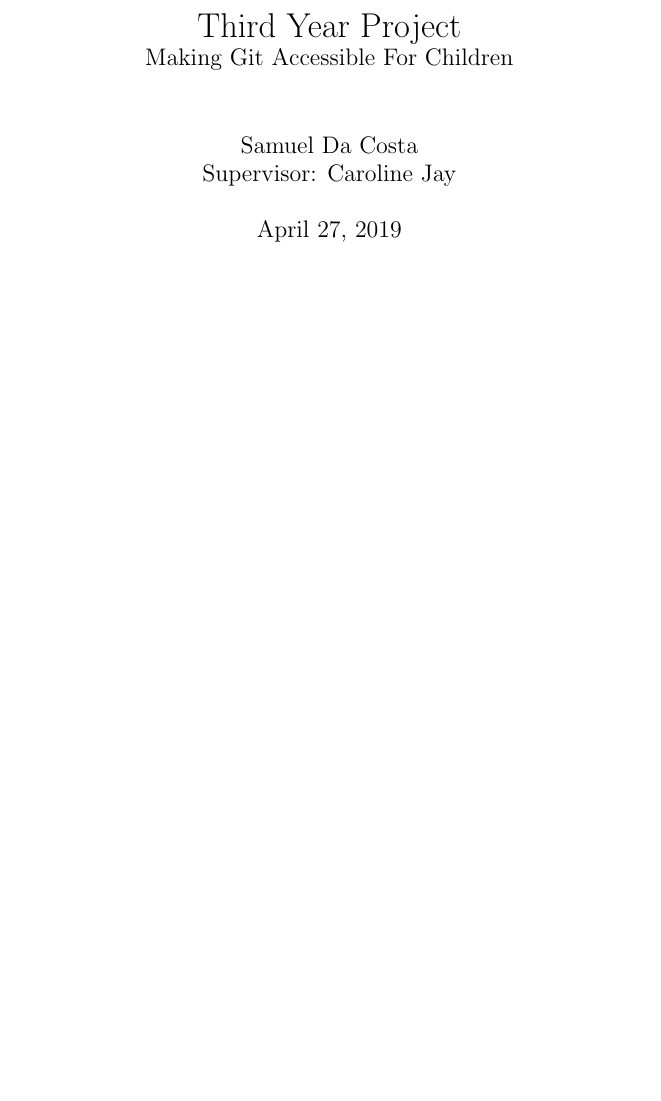
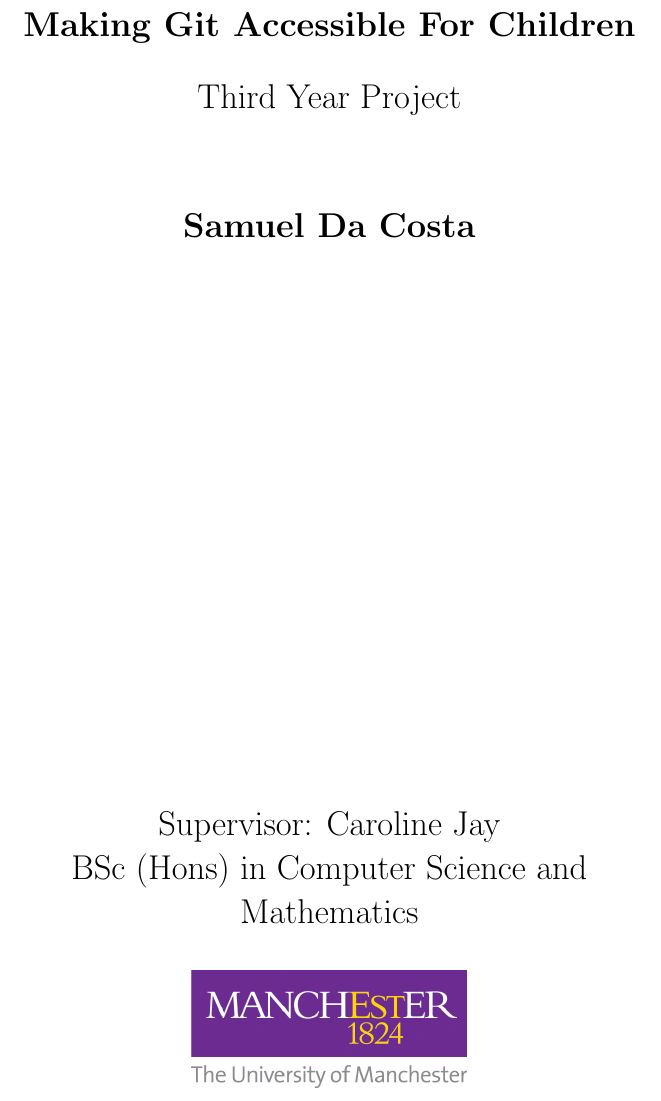
Before and after one commit to SamCosta1/ProjectReport, a LaTeX thesis (report.tex, which reads tex/title.tex): part of page 1 of 37 before the commit and part of page 1 of 39 after it, cut so that both start at the same text, the shorter picture padded with empty space. Compiled offline with pdfLaTeX.

Commit message:
Fix title page

```diff
--- a/report.tex
+++ b/report.tex
@@ -20,12 +20,8 @@
 
 }
 %%1964
-\title{Third Year Project \\
-\large Making Git Accessible For Children \\
-}
-\author{Samuel Da Costa\\
-Supervisor: Caroline Jay}
-\maketitle
+
+\input{tex/title}
 
 
 \begin{abstract}
--- /dev/null
+++ b/tex/title.tex
@@ -0,0 +1,25 @@
+\begin{titlepage}
+   \begin{center}
+       \vspace*{1cm}
+
+       \LARGE\textbf{Making Git Accessible For Children}
+
+       \vspace{0.5cm}
+        Third Year Project
+
+       \vspace{1.5cm}
+
+       \textbf{Samuel Da Costa}
+
+       \vfill
+
+ 	  Supervisor: Caroline Jay \\
+       BSc (Hons) in Computer Science and Mathematics
+
+       \vspace{0.8cm}
+
+       \includegraphics[width=0.4\textwidth]{figures/university}
+ 	\normalsize
+
+   \end{center}
+\end{titlepage}
```
Also changed, not shown: figures/university.jpg (added), report.tex (4 more changed lines).
